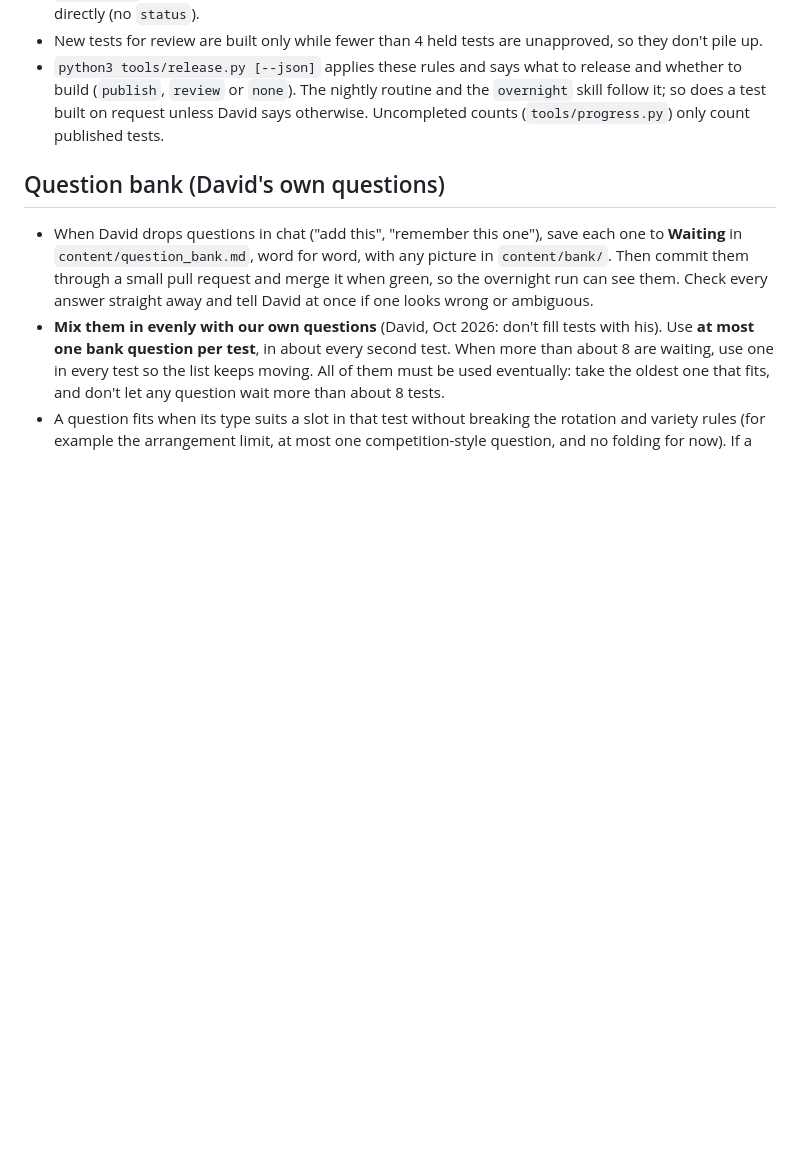
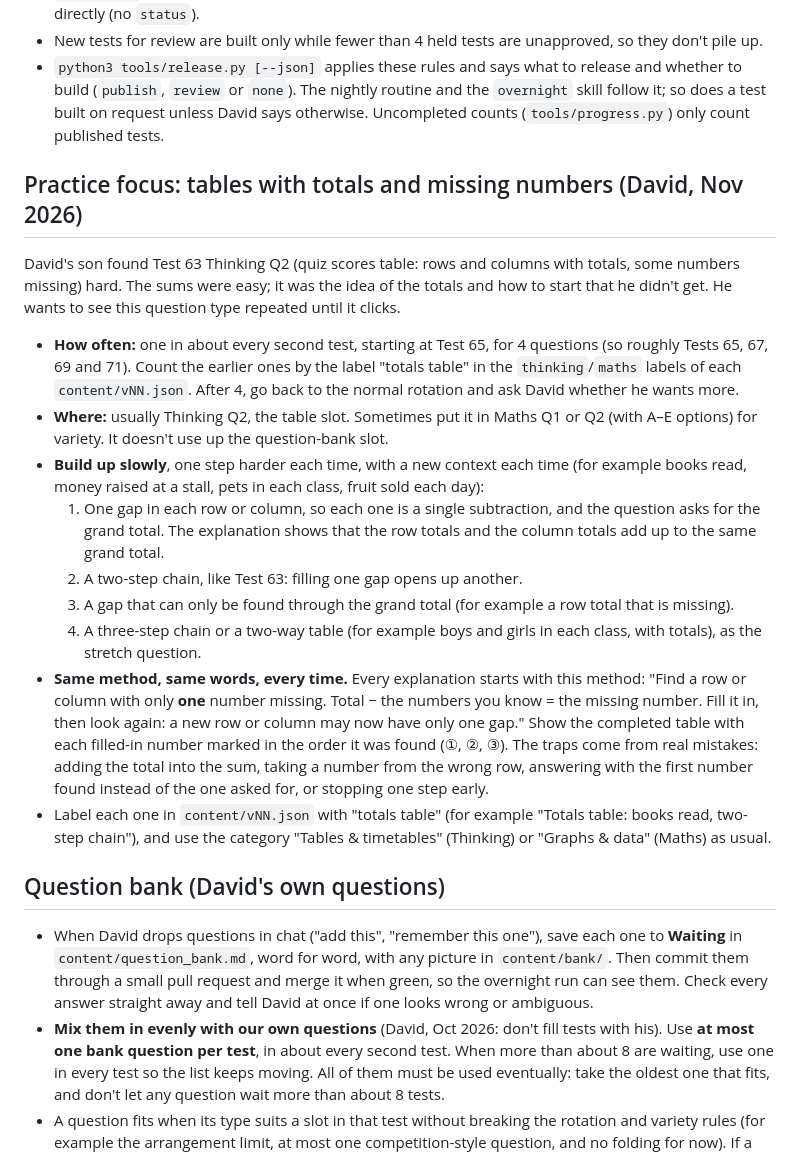
Before and after one commit to utx/prac, a Markdown page: CLAUDE.md, the part around the change. Drawn GitHub-style; blank space fills up the shorter version.

Commit message:
Add practice focus: tables with totals and missing numbers
David's son found the Test 63 totals table hard (the idea, not the sums).
Repeat the type in about every second test from Test 65, four times,
building up step by step, with the same method wording in every explanation.

Co-Authored-By: Claude Opus 5.5 <noreply@anthropic.com>
Claude-Session: https://claude.ai/code/session_01J6hRGLPdo7qzZm3SAJGRH2

```diff
--- a/CLAUDE.md
+++ b/CLAUDE.md
@@ -17,6 +17,18 @@ Use the `new-test` skill (`.claude/skills/new-test/SKILL.md`): it is the full st
 - When fewer than 10 are uncompleted, approved held tests are released (oldest first, topping up to 10; extras stay approved in reserve): `tools/release.py --apply` sets `"status": "published"` and `"released"` (the date the menu shows). If the menu is still short after that, new tests are published directly (no `status`).
 - New tests for review are built only while fewer than 4 held tests are unapproved, so they don't pile up.
 - `python3 tools/release.py [--json]` applies these rules and says what to release and whether to build (`publish`, `review` or `none`). The nightly routine and the `overnight` skill follow it; so does a test built on request unless David says otherwise. Uncompleted counts (`tools/progress.py`) only count published tests.
+
+## Practice focus: tables with totals and missing numbers (David, Nov 2026)
+David's son found Test 63 Thinking Q2 (quiz scores table: rows and columns with totals, some numbers missing) hard. The sums were easy; it was the idea of the totals and how to start that he didn't get. He wants to see this question type repeated until it clicks.
+- **How often:** one in about every second test, starting at Test 65, for 4 questions (so roughly Tests 65, 67, 69 and 71). Count the earlier ones by the label "totals table" in the `thinking`/`maths` labels of each `content/vNN.json`. After 4, go back to the normal rotation and ask David whether he wants more.
+- **Where:** usually Thinking Q2, the table slot. Sometimes put it in Maths Q1 or Q2 (with A–E options) for variety. It doesn't use up the question-bank slot.
+- **Build up slowly**, one step harder each time, with a new context each time (for example books read, money raised at a stall, pets in each class, fruit sold each day):
+  1. One gap in each row or column, so each one is a single subtraction, and the question asks for the grand total. The explanation shows that the row totals and the column totals add up to the same grand total.
+  2. A two-step chain, like Test 63: filling one gap opens up another.
+  3. A gap that can only be found through the grand total (for example a row total that is missing).
+  4. A three-step chain or a two-way table (for example boys and girls in each class, with totals), as the stretch question.
+- **Same method, same words, every time.** Every explanation starts with this method: "Find a row or column with only **one** number missing. Total − the numbers you know = the missing number. Fill it in, then look again: a new row or column may now have only one gap." Show the completed table with each filled-in number marked in the order it was found (①, ②, ③). The traps come from real mistakes: adding the total into the sum, taking a number from the wrong row, answering with the first number found instead of the one asked for, or stopping one step early.
+- Label each one in `content/vNN.json` with "totals table" (for example "Totals table: books read, two-step chain"), and use the category "Tables & timetables" (Thinking) or "Graphs & data" (Maths) as usual.
 
 ## Question bank (David's own questions)
 - When David drops questions in chat ("add this", "remember this one"), save each one to **Waiting** in `content/question_bank.md`, word for word, with any picture in `content/bank/`. Then commit them through a small pull request and merge it when green, so the overnight run can see them. Check every answer straight away and tell David at once if one looks wrong or ambiguous.
```
Also changed, not shown: 2 other files.
